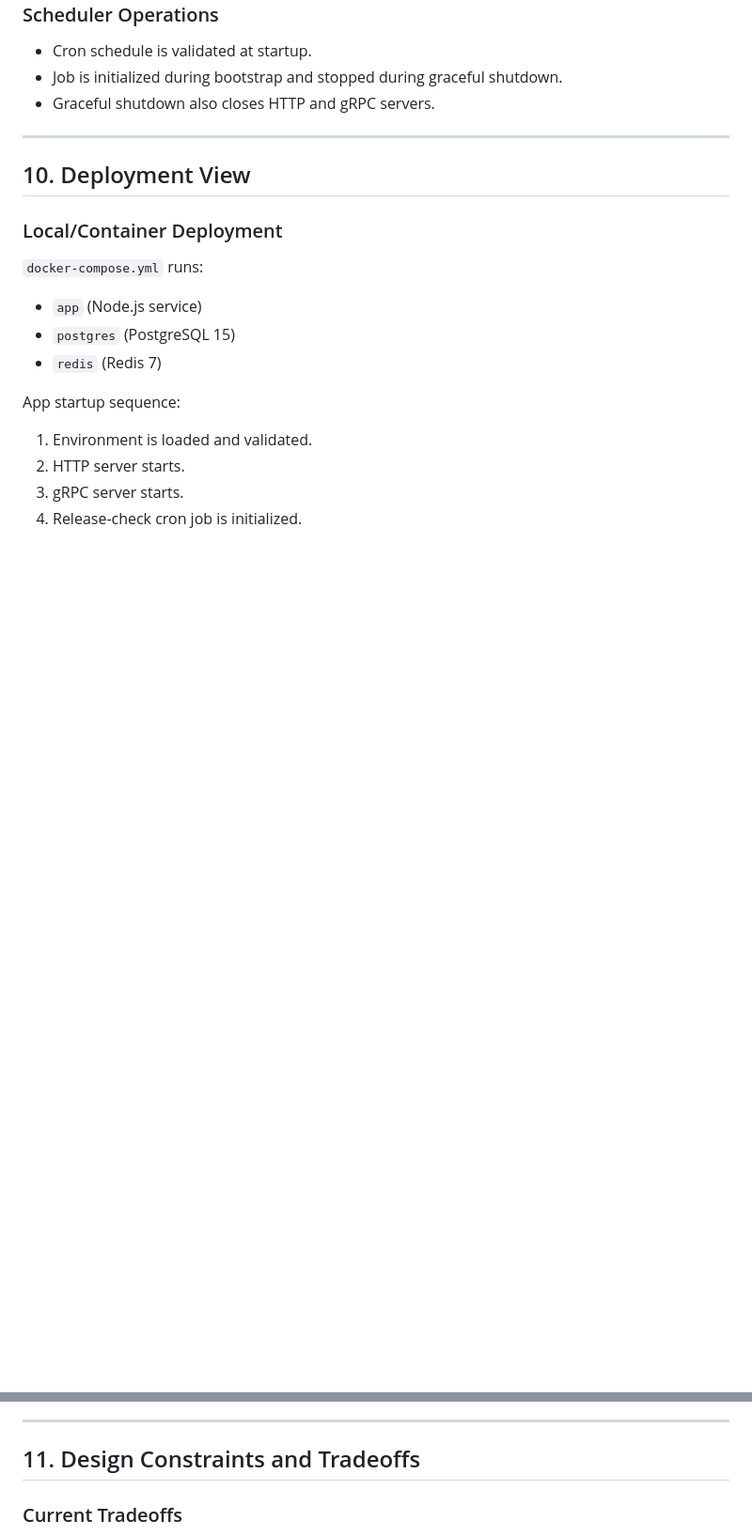
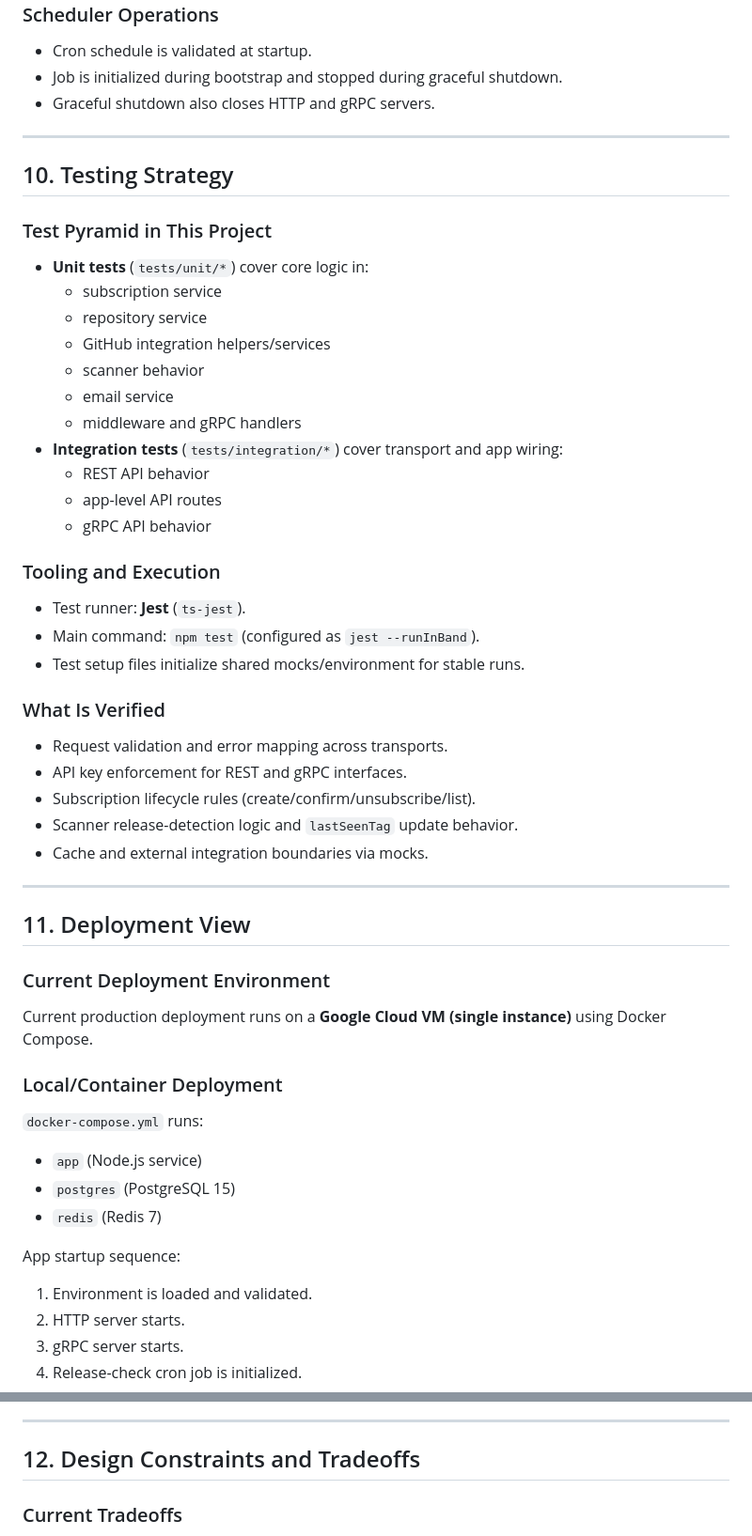
Before and after one commit to GenesisEducationKyiv/software-engineering-school-6-0-RandomIv, a Markdown page: docs/system-design.md, 2 parts joined by grey strips. Shown at 94% size. Drawn GitHub-style; blank space fills up the shorter version.

Commit message:
docs: add testing strategy section to system design document

```diff
--- a/docs/system-design.md
+++ b/docs/system-design.md
@@ -264,7 +264,43 @@ This keeps the app operational even when Redis is down, with degraded cache effi
 
 ---
 
-## 10. Deployment View
+## 10. Testing Strategy
+
+### Test Pyramid in This Project
+
+- **Unit tests** (`tests/unit/*`) cover core logic in:
+  - subscription service
+  - repository service
+  - GitHub integration helpers/services
+  - scanner behavior
+  - email service
+  - middleware and gRPC handlers
+- **Integration tests** (`tests/integration/*`) cover transport and app wiring:
+  - REST API behavior
+  - app-level API routes
+  - gRPC API behavior
+
+### Tooling and Execution
+
+- Test runner: **Jest** (`ts-jest`).
+- Main command: `npm test` (configured as `jest --runInBand`).
+- Test setup files initialize shared mocks/environment for stable runs.
+
+### What Is Verified
+
+- Request validation and error mapping across transports.
+- API key enforcement for REST and gRPC interfaces.
+- Subscription lifecycle rules (create/confirm/unsubscribe/list).
+- Scanner release-detection logic and `lastSeenTag` update behavior.
+- Cache and external integration boundaries via mocks.
+
+---
+
+## 11. Deployment View
+
+### Current Deployment Environment
+
+Current production deployment runs on a **Google Cloud VM (single instance)** using Docker Compose.
 
 ### Local/Container Deployment
 
@@ -283,7 +319,7 @@ App startup sequence:
 
 ---
 
-## 11. Design Constraints and Tradeoffs
+## 12. Design Constraints and Tradeoffs
 
 ### Current Tradeoffs
 
```
